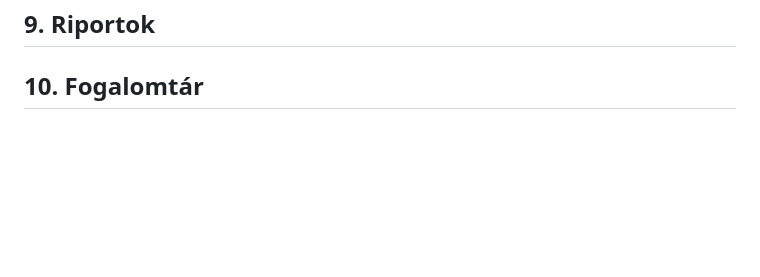
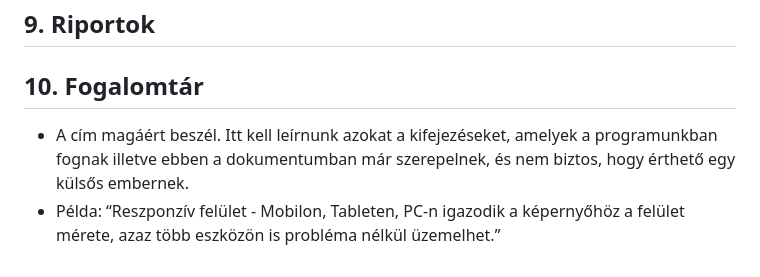
Before and after one commit to ekeamiowner/AMI, a Markdown page: docs/Követelményspecifikáció.md, the part around the change. Drawn GitHub-style; blank space fills up the shorter version.

Commit message:
Added Glossary

```diff
--- a/docs/Követelményspecifikáció.md
+++ b/docs/Követelményspecifikáció.md
@@ -124,3 +124,9 @@ számtalan lehetőséggel bíró Laravel 9 által kínált módszerekkel.
 
 
 ## 10. Fogalomtár
+- A cím magáért beszél. Itt kell leírnunk azokat a kifejezéseket, amelyek a
+programunkban fognak illetve ebben a dokumentumban már
+szerepelnek, és nem biztos, hogy érthető egy külsős embernek.
+- Példa: “Reszponzív felület - Mobilon, Tableten, PC-n igazodik a
+képernyőhöz a felület mérete, azaz több eszközön is probléma nélkül
+üzemelhet.”
```
